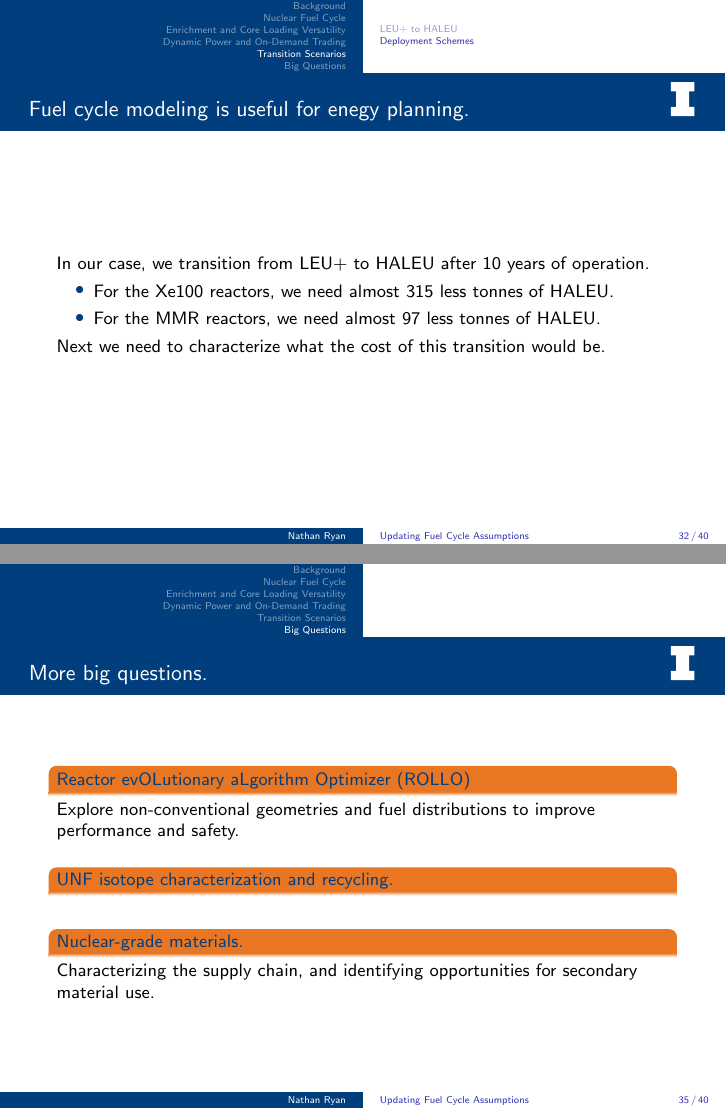
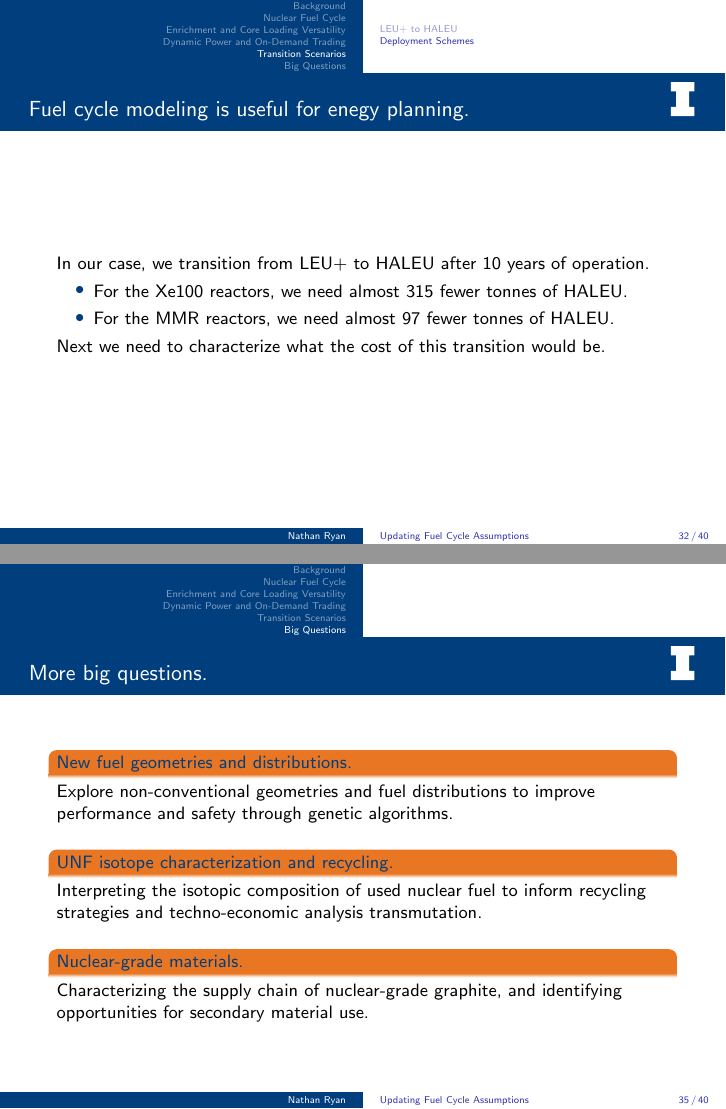
Before and after one commit to nsryan2/2025-ryan-ornl-seminar, LaTeX slides (arfc-pres.tex): pages 60 and 68 of 73, joined at a grey line. Compiled offline with pdfLaTeX; a LaTeX package or settings file that is missing is left out.

Commit message:
final presentation as it happened

```diff
--- a/arfc-pres.tex
+++ b/arfc-pres.tex
@@ -595,8 +596,8 @@ Across machines, we are interested in reducing the number of unnecessary trades,
       \frametitle{Fuel cycle modeling is useful for enegy planning.}
       In our case, we transition from \gls{leup} to HALEU after 10 years of operation.
       \begin{itemize}
-          \item For the Xe100 reactors, we need almost 315 less tonnes of HALEU.
-          \item For the MMR reactors, we need almost 97 less tonnes of HALEU.
+          \item For the Xe100 reactors, we need almost 315 fewer tonnes of HALEU.
+          \item For the MMR reactors, we need almost 97 fewer tonnes of HALEU.
       \end{itemize}
       Next we need to characterize what the cost of this transition would be.
   \end{frame}
@@ -620,17 +621,17 @@ Across machines, we are interested in reducing the number of unnecessary trades,
 
   \begin{frame}
     \frametitle{More big questions.} % bad title
-    \begin{block}{Reactor evOLutionary aLgorithm Optimizer (ROLLO)}
-      Explore non-conventional geometries and fuel distributions to improve performance and safety.
+    \begin{block}{New fuel geometries and distributions.}
+      Explore non-conventional geometries and fuel distributions to improve performance and safety through genetic algorithms.
     \end{block} \pause
     % \begin{block}{ATF fuel modeling.}
     %   I have a half-baked idea of modeling triso atf fuel? Or maybe ATF fuel cycles?
     % \end{block}
     \begin{block}{UNF isotope characterization and recycling.}
-
+      Interpreting the isotopic composition of used nuclear fuel to inform recycling strategies and techno-economic analysis transmutation.
     \end{block} \pause
     \begin{block}{Nuclear-grade materials.}
-      Characterizing the supply chain, and identifying opportunities for secondary material use.
+      Characterizing the supply chain of nuclear-grade graphite, and identifying opportunities for secondary material use.
     \end{block}
   \end{frame}
 
```
Also changed, not shown: arfc-pres.pdf, arfc-pres.tex (9 more changed lines).
